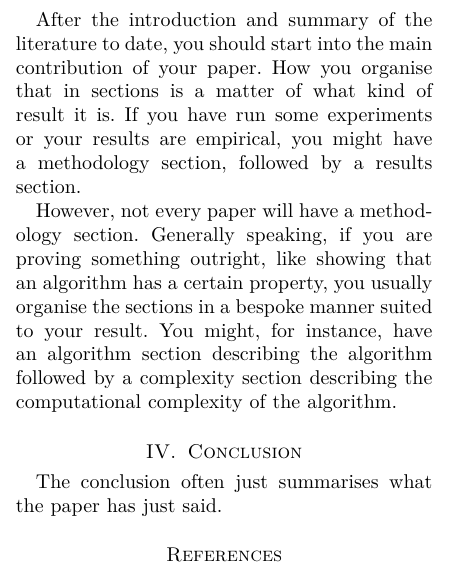
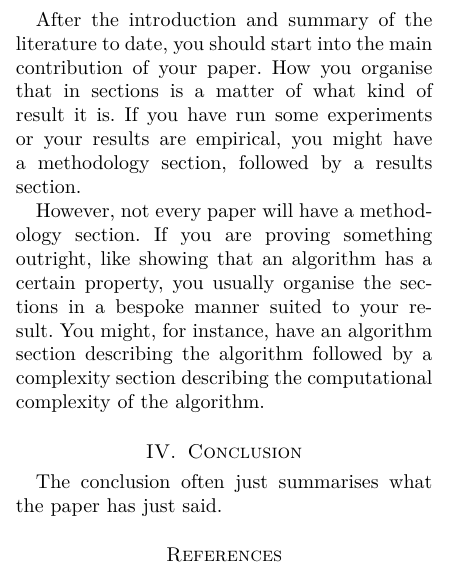
Before and after one commit to ianmcloughlin/latex-ieee-paper, a LaTeX paper (paper.tex): part of one column of the page, cut so that both start at the same text. Compiled offline with pdfLaTeX.

Commit message:
Word checl

```diff
--- a/paper.tex
+++ b/paper.tex
@@ -145,12 +145,12 @@
     or your results are empirical, you might have a methodology section, followed
     by a results section.
 
-    However, not every paper will have a methodology section. Generally speaking,
-    if you are proving something outright, like showing that an algorithm has a
-    certain property, you usually organise the sections in a bespoke manner suited
-    to your result. You might, for instance, have an algorithm section describing
-    the algorithm followed by a complexity section describing the computational
-    complexity of the algorithm.
+    However, not every paper will have a methodology section. If you are proving
+    something outright, like showing that an algorithm has a certain property,
+    you usually organise the sections in a bespoke manner suited to your result.
+    You might, for instance, have an algorithm section describing the algorithm
+    followed by a complexity section describing the computational complexity of
+    the algorithm.
 
   \section{Conclusion}
     The conclusion often just summarises what the paper has just said.
```
Also changed, not shown: paper.pdf, ~$paper.pdf (added).
